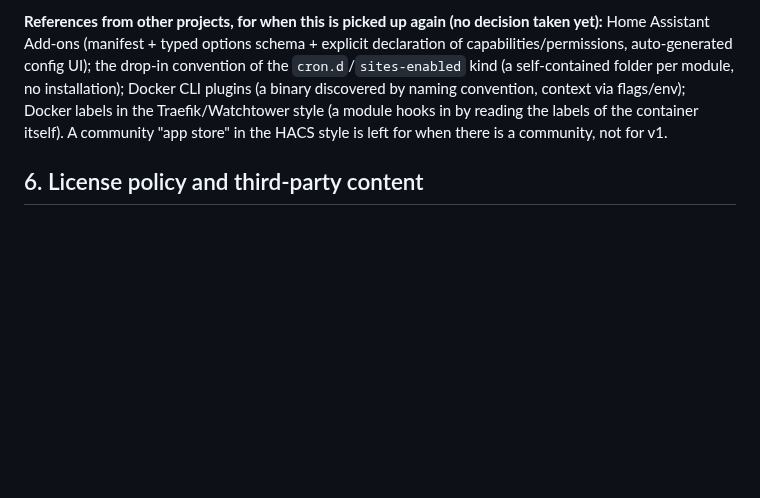
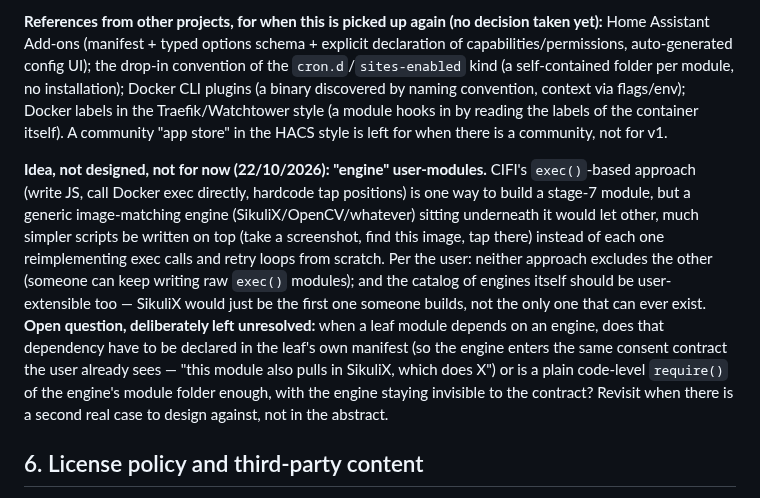
Before and after one commit to fogelmanjg/redroid-forge, a Markdown page: docs/REQUIREMENTS.md, the part around the change. Rendered like a GitHub page; blank space fills up the shorter version.

Commit message:
REQUIREMENTS.md: note the "engine" user-module idea (SikuliX/OpenCV/etc.), deliberately undesigned
Discussed with the user: CIFI's raw exec()-based approach is one way to build
a stage-7 module, but a generic image-matching engine underneath would let
much simpler scripts be written on top of it. Neither excludes the other,
and the catalog of engines should itself be user-extensible (SikuliX is just
the first one someone might build). Left unresolved on purpose: whether a
leaf module's dependency on an engine needs to be declared in its manifest
(for contract visibility) or a plain require() is enough -- revisit with a
second real case, not in the abstract.

Co-Authored-By: Claude Sonnet 5 <noreply@anthropic.com>

```diff
--- a/docs/REQUIREMENTS.md
+++ b/docs/REQUIREMENTS.md
@@ -263,6 +263,19 @@ context via flags/env); Docker labels in the Traefik/Watchtower style (a module
 labels of the container itself). A community "app store" in the HACS style is left for when there is a
 community, not for v1.
 
+**Idea, not designed, not for now (22/10/2026): "engine" user-modules.** CIFI's `exec()`-based approach
+(write JS, call Docker exec directly, hardcode tap positions) is one way to build a stage-7 module, but
+a generic image-matching engine (SikuliX/OpenCV/whatever) sitting underneath it would let other, much
+simpler scripts be written on top (take a screenshot, find this image, tap there) instead of each one
+reimplementing exec calls and retry loops from scratch. Per the user: neither approach excludes the
+other (someone can keep writing raw `exec()` modules); and the catalog of engines itself should be
+user-extensible too — SikuliX would just be the first one someone builds, not the only one that can
+ever exist. **Open question, deliberately left unresolved:** when a leaf module depends on an engine,
+does that dependency have to be declared in the leaf's own manifest (so the engine enters the same
+consent contract the user already sees — "this module also pulls in SikuliX, which does X") or is a
+plain code-level `require()` of the engine's module folder enough, with the engine staying invisible to
+the contract? Revisit when there is a second real case to design against, not in the abstract.
+
 ## 6. License policy and third-party content
 
 - **No third-party software inside the code or the images**, unless it is 100% free (a real FOSS
```
